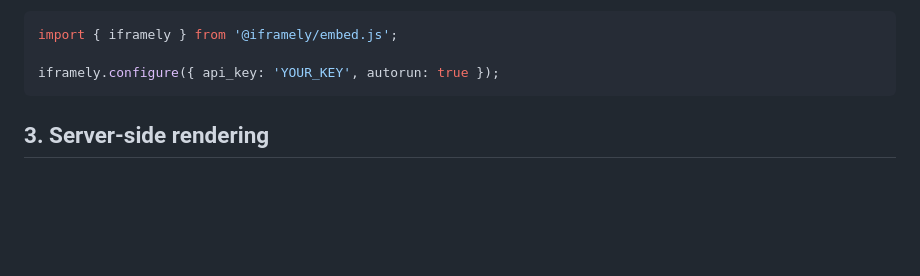
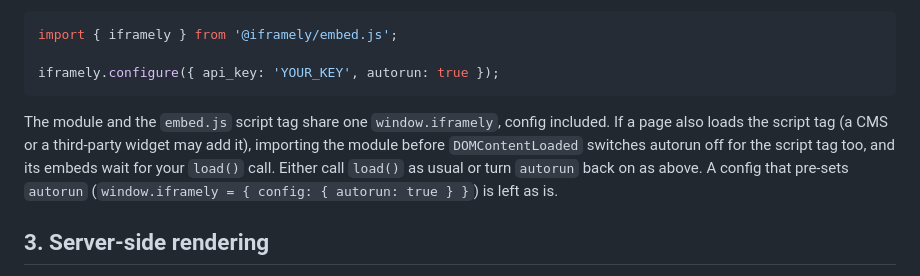
Before and after one commit to itteco/embedjs, a Markdown page: USAGE.md, the part around the change. Rendered like a GitHub page; blank space fills up the shorter version.

Commit message:
Document how the ESM entry's autorun default affects a script tag
Both share window.iframely.config, so importing the module before
DOMContentLoaded also turns autorun off for an embed.js script tag on
the same page.

Co-Authored-By: Claude Opus 5.5 <noreply@anthropic.com>

````diff
--- a/USAGE.md
+++ b/USAGE.md
@@ -78,6 +78,12 @@ import { iframely } from '@iframely/embed.js';
 
 iframely.configure({ api_key: 'YOUR_KEY', autorun: true });
 ```
+
+The module and the `embed.js` script tag share one `window.iframely`, config included. If a page also loads the
+script tag (a CMS or a third-party widget may add it), importing the module before `DOMContentLoaded` switches
+autorun off for the script tag too, and its embeds wait for your `load()` call. Either call `load()` as usual or
+turn `autorun` back on as above. A config that pre-sets `autorun` (`window.iframely = { config: { autorun: true } }`)
+is left as is.
 
 ## 3. Server-side rendering
 
````
